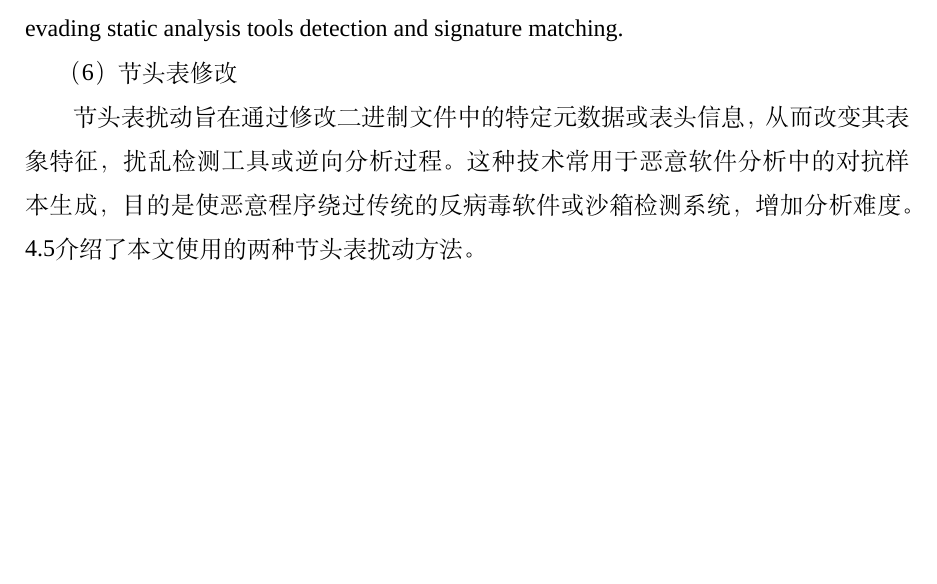
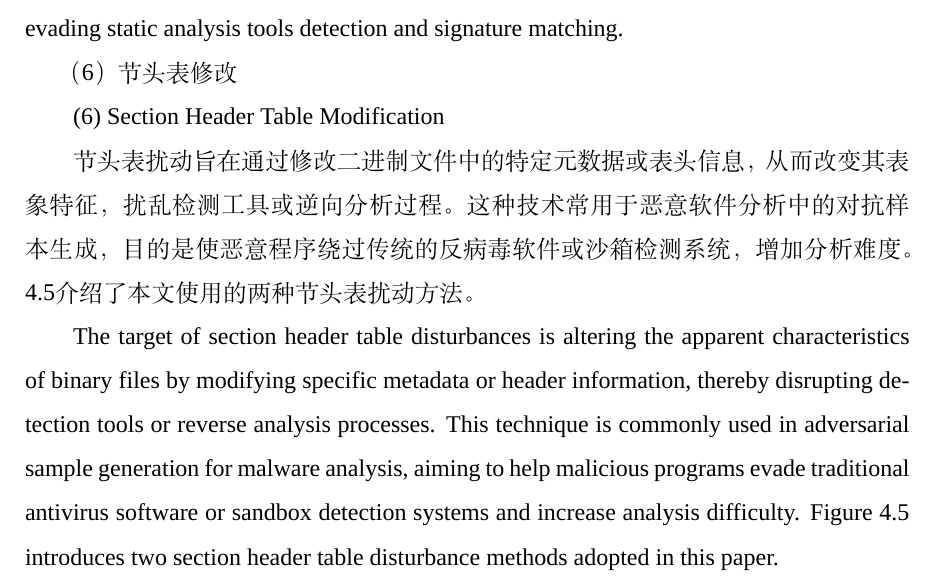
Before and after one commit to Oldmemory1/thesis-translation, a LaTeX thesis (main.tex, which reads chapters/chapter4.tex): part of page 85 of 127, cut so that both start at the same text, the shorter picture padded with empty space. Compiled offline with XeLaTeX; a missing font is replaced by an installed copy or a similar font.

Commit message:
chapter4 （6）节头表修改 complete

```diff
--- a/chapters/chapter4.tex
+++ b/chapters/chapter4.tex
@@ -183,7 +183,11 @@ Through the go-bindata tool, the go\_bindata\_wrapper method provides a novel co
 
 （6）节头表修改
 
+(6) Section Header Table Modification
+
 节头表扰动旨在通过修改二进制文件中的特定元数据或表头信息，从而改变其表象特征，扰乱检测工具或逆向分析过程。这种技术常用于恶意软件分析中的对抗样本生成，目的是使恶意程序绕过传统的反病毒软件或沙箱检测系统，增加分析难度。\ref{tab:4.5}介绍了本文使用的两种节头表扰动方法。
+
+The target of section header table disturbances is altering the apparent characteristics of binary files by modifying specific metadata or header information, thereby disrupting detection tools or reverse analysis processes. This technique is commonly used in adversarial sample generation for malware analysis, aiming to help malicious programs evade traditional antivirus software or sandbox detection systems and increase analysis difficulty. Figure \ref{tab:4.5} introduces two section header table disturbance methods adopted in this paper.
 
 \begin{table}[htbp]
 	\centering
```
